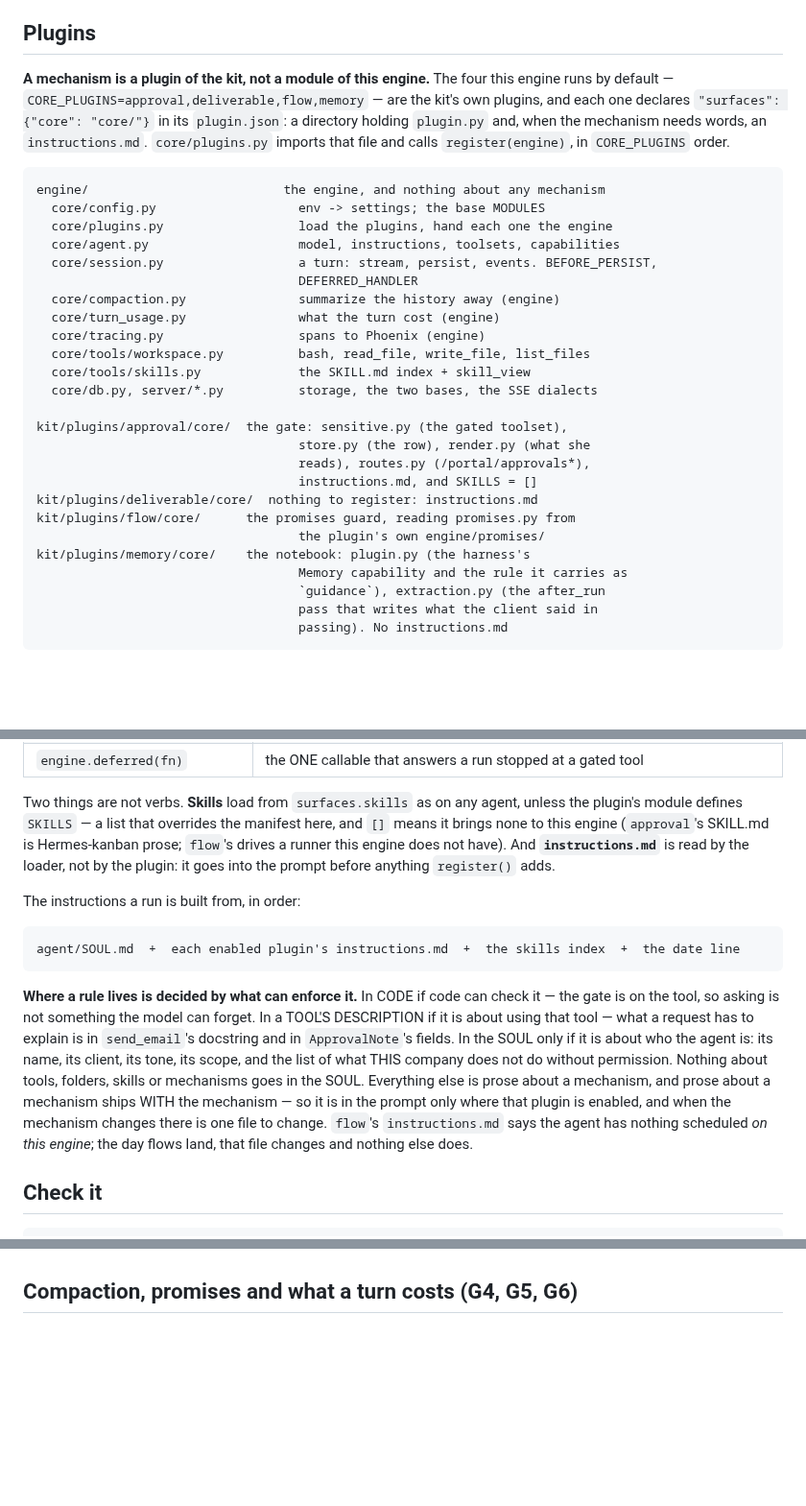
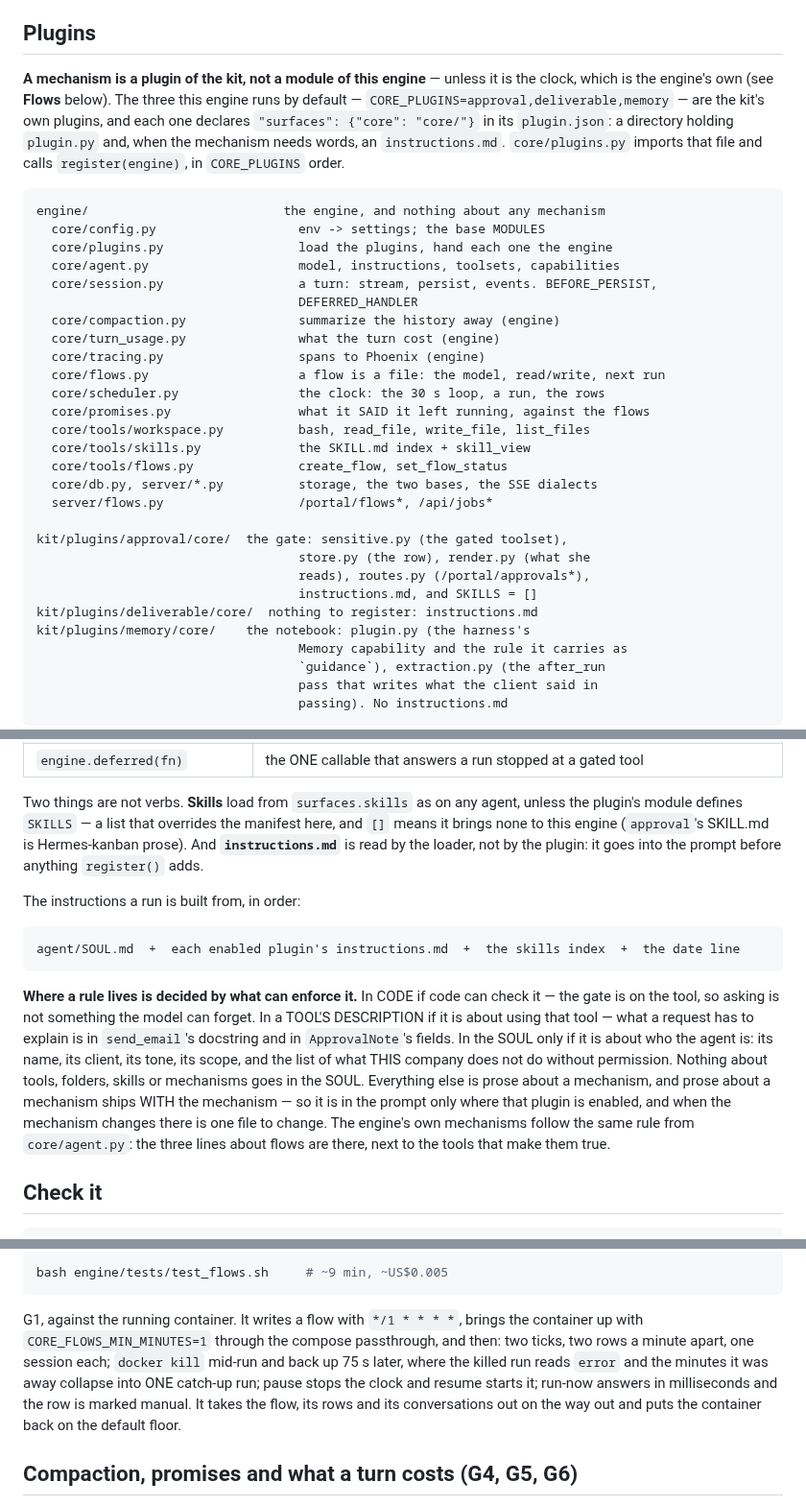
Before and after one commit to pdelabs/tuagente.uy, a Markdown page: engine/README.md, 3 parts joined by grey strips. Shown at 96% size. Rendered like a GitHub page; blank space fills up the shorter version.

````diff
--- a/engine/README.md
+++ b/engine/README.md
@@ -52,8 +50,9 @@ The seeded identity has `contact.channel: "none"`, which the portal reads as
 
 ## Plugins
 
-**A mechanism is a plugin of the kit, not a module of this engine.** The four
-this engine runs by default — `CORE_PLUGINS=approval,deliverable,flow,memory`
+**A mechanism is a plugin of the kit, not a module of this engine** — unless it
+is the clock, which is the engine's own (see **Flows** below). The three this
+engine runs by default — `CORE_PLUGINS=approval,deliverable,memory`
 — are the kit's own plugins, and each one declares `"surfaces": {"core": "core/"}` in
 its `plugin.json`: a directory holding `plugin.py` and, when the mechanism
 needs words, an `instructions.md`. `core/plugins.py` imports that file and
@@ -69,17 +68,20 @@ engine/                          the engine, and nothing about any mechanism
   core/compaction.py               summarize the history away (engine)
   core/turn_usage.py               what the turn cost (engine)
   core/tracing.py                  spans to Phoenix (engine)
+  core/flows.py                    a flow is a file: the model, read/write, next run
+  core/scheduler.py                the clock: the 30 s loop, a run, the rows
+  core/promises.py                 what it SAID it left running, against the flows
   core/tools/workspace.py          bash, read_file, write_file, list_files
   core/tools/skills.py             the SKILL.md index + skill_view
+  core/tools/flows.py              create_flow, set_flow_status
   core/db.py, server/*.py          storage, the two bases, the SSE dialects
+  server/flows.py                  /portal/flows*, /api/jobs*
 
 kit/plugins/approval/core/  the gate: sensitive.py (the gated toolset),
                                    store.py (the row), render.py (what she
                                    reads), routes.py (/portal/approvals*),
                                    instructions.md, and SKILLS = []
 kit/plugins/deliverable/core/  nothing to register: instructions.md
-kit/plugins/flow/core/      the promises guard, reading promises.py from
-                                   the plugin's own engine/promises/
 kit/plugins/memory/core/    the notebook: plugin.py (the harness's
                                    Memory capability and the rule it carries as
                                    `guidance`), extraction.py (the after_run
@@ -102,9 +104,9 @@ kit/plugins/memory/core/    the notebook: plugin.py (the harness's
 Two things are not verbs. **Skills** load from `surfaces.skills` as on any
 agent, unless the plugin's module defines `SKILLS` — a list that overrides the
 manifest here, and `[]` means it brings none to this engine (`approval`'s
-SKILL.md is Hermes-kanban prose; `flow`'s drives a runner this engine does not
-have). And **`instructions.md`** is read by the loader, not by the plugin: it
-goes into the prompt before anything `register()` adds.
+SKILL.md is Hermes-kanban prose). And **`instructions.md`** is read by the
+loader, not by the plugin: it goes into the prompt before anything `register()`
+adds.
 
 The instructions a run is built from, in order:
 
@@ -121,9 +123,9 @@ its scope, and the list of what THIS company does not do without permission.
 Nothing about tools, folders, skills or mechanisms goes in the SOUL. Everything
 else is prose about a mechanism, and prose about a mechanism ships WITH the
 mechanism — so it is in the prompt only where that plugin is enabled, and when
-the mechanism changes there is one file to change. `flow`'s `instructions.md`
-says the agent has nothing scheduled *on this engine*; the day flows land, that
-file changes and nothing else does.
+the mechanism changes there is one file to change. The engine's own mechanisms
+follow the same rule from `core/agent.py`: the three lines about flows are
+there, next to the tools that make them true.
 
 ## Check it
 
@@ -328,3 +417,16 @@ Last run: **4/4, 0 failures, US$0.0007 metered.** Two things it settled:
+```bash
+bash engine/tests/test_flows.sh     # ~9 min, ~US$0.005
+```
+
+G1, against the running container. It writes a flow with `*/1 * * * *`, brings
+the container up with `CORE_FLOWS_MIN_MINUTES=1` through the compose
+passthrough, and then: two ticks, two rows a minute apart, one session each;
+`docker kill` mid-run and back up 75 s later, where the killed run reads `error`
+and the minutes it was away collapse into ONE catch-up run; pause stops the
+clock and resume starts it; run-now answers in milliseconds and the row is
+marked manual. It takes the flow, its rows and its conversations out on the way
+out and puts the container back on the default floor.
+
 ## Compaction, promises and what a turn costs (G4, G5, G6)
 
 Three scripts, all run from the repo root against the container that is
````
Also changed, not shown: other parts of engine/README.md (+95 -9 lines), docs/engine-plan.md (+1 -0 lines).
